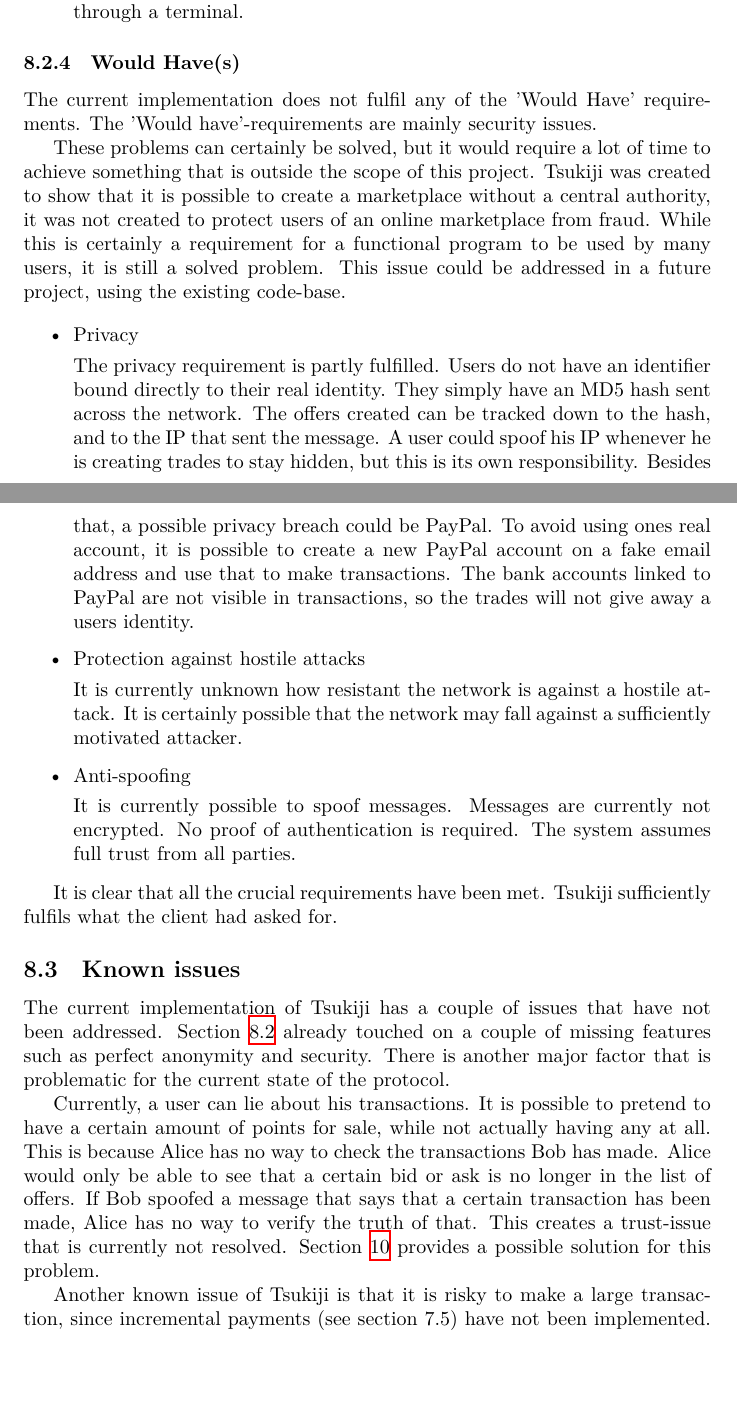
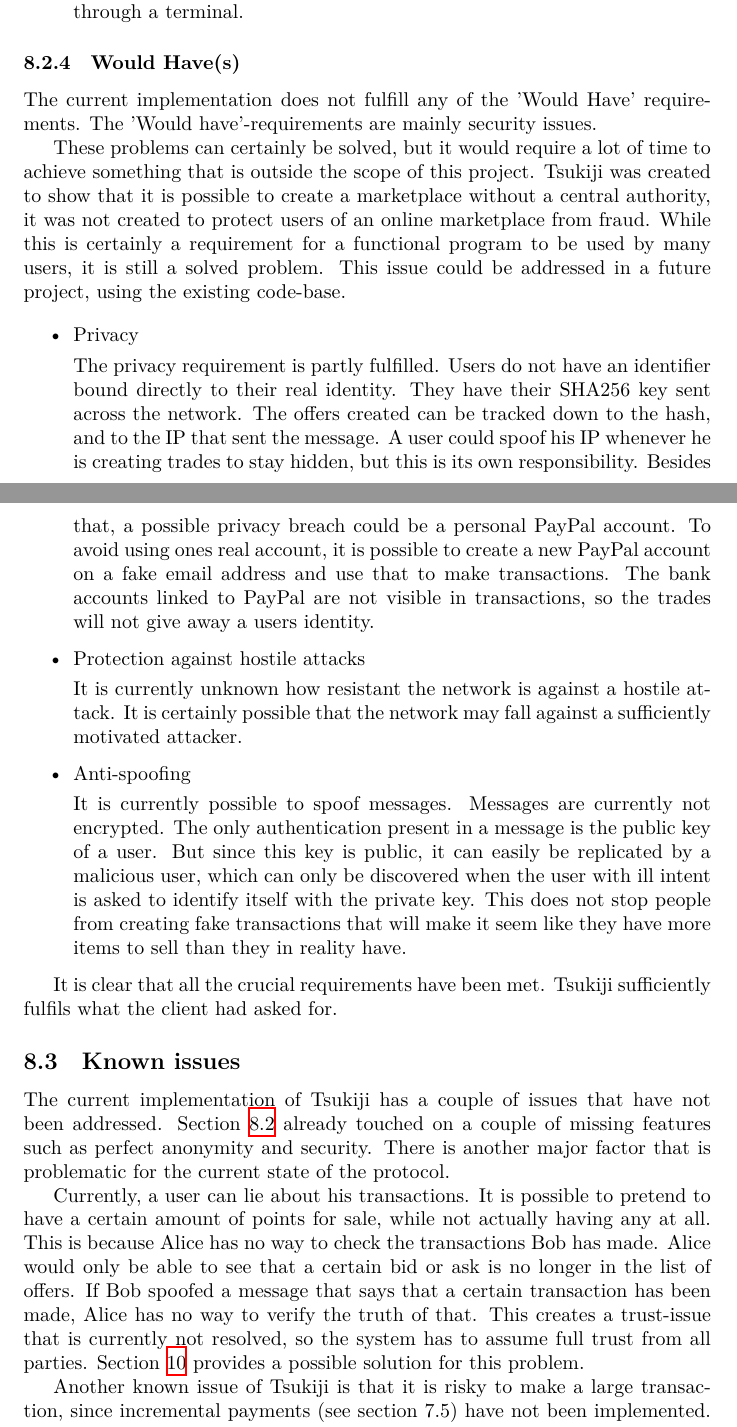
Before and after one commit to Tribler/decentral-market, a LaTeX document (docs/report.tex, which reads docs/evaluation.tex): two parts of pages 29 and 30 of 38, joined at a grey line, cut so that both start at the same text, the shorter picture padded with empty space. Compiled offline with XeLaTeX.

Commit message:
Edited known issues

```diff
--- a/docs/evaluation.tex
+++ b/docs/evaluation.tex
@@ -112,7 +112,7 @@ Interaction with the program occurs through a terminal.
 \end{itemize}
 
 \subsubsection{Would Have(s)}
-The current implementation does not fulfil any of the 'Would Have' requirements.
+The current implementation does not fulfill any of the 'Would Have' requirements.
 The 'Would have'-requirements are mainly security issues.
 
 These problems can certainly be solved, but it would require a lot of time to achieve something that is outside the scope of this project.
@@ -125,10 +125,10 @@ This issue could be addressed in a future project, using the existing code-base.
 
 The privacy requirement is partly fulfilled.
 Users do not have an identifier bound directly to their real identity.
-They simply have an MD5 hash sent across the network.
+They have their SHA256 key sent across the network.
 The offers created can be tracked down to the hash, and to the IP that sent the message.
 A user could spoof his IP whenever he is creating trades to stay hidden, but this is its own responsibility.
-Besides that, a possible privacy breach could be PayPal.
+Besides that, a possible privacy breach could be a personal PayPal account.
 To avoid using ones real account, it is possible to create a new PayPal account on a fake email address and use that to make transactions.
 The bank accounts linked to PayPal are not visible in transactions, so the trades will not give away a users identity.
 
@@ -141,8 +141,9 @@ It is certainly possible that the network may fall against a sufficiently motiva
 
 It is currently possible to spoof messages.
 Messages are currently not encrypted.
-No proof of authentication is required.
-The system assumes full trust from all parties.
+The only authentication present in a message is the public key of a user.
+But since this key is public, it can easily be replicated by a malicious user, which can only be discovered when the user with ill intent is asked to identify itself with the private key.
+This does not stop people from creating fake transactions that will make it seem like they have more items to sell than they in reality have.
 \end{itemize}
 
 It is clear that all the crucial requirements have been met.
@@ -159,7 +160,7 @@ It is possible to pretend to have a certain amount of points for sale, while not
 This is because Alice has no way to check the transactions Bob has made.
 Alice would only be able to see that a certain bid or ask is no longer in the list of offers.
 If Bob spoofed a message that says that a certain transaction has been made, Alice has no way to verify the truth of that.
-This creates a trust-issue that is currently not resolved.
+This creates a trust-issue that is currently not resolved, so the system has to assume full trust from all parties.
 Section \ref{recommendations} provides a possible solution for this problem.
 
 Another known issue of Tsukiji is that it is risky to make a large transaction, since incremental payments (see section 7.5) have not been implemented.
```
